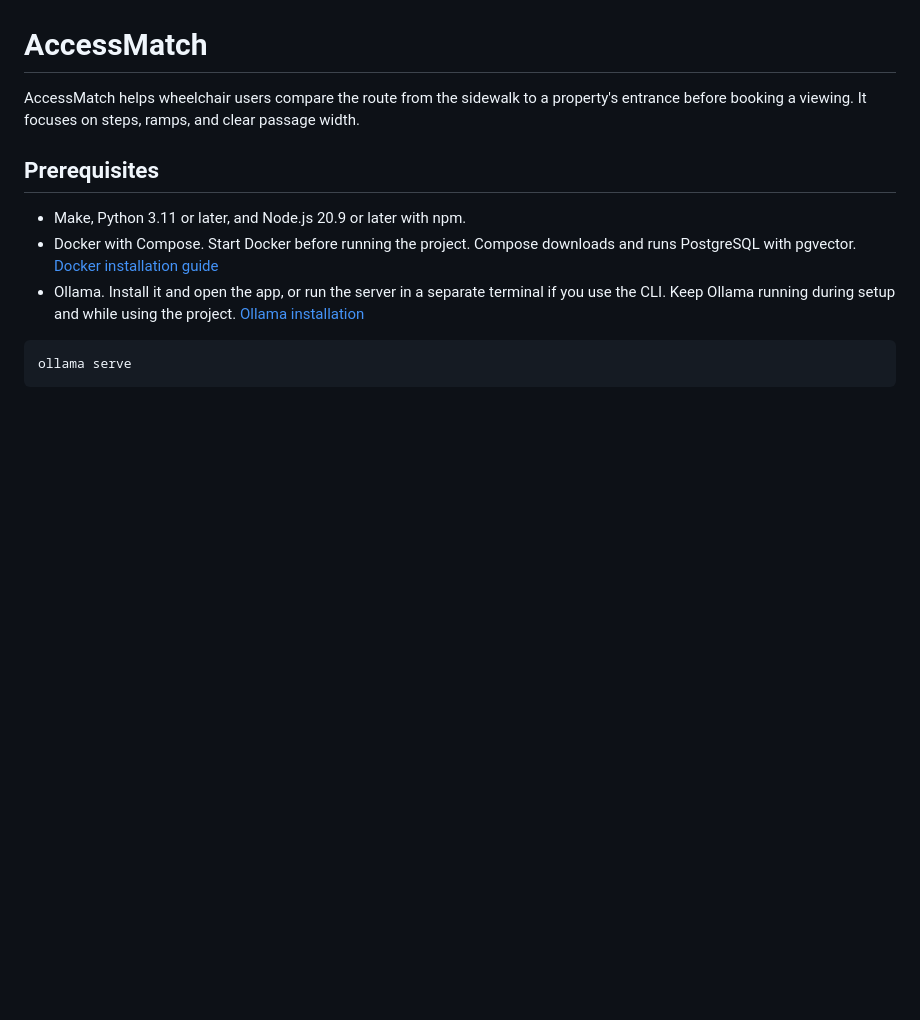
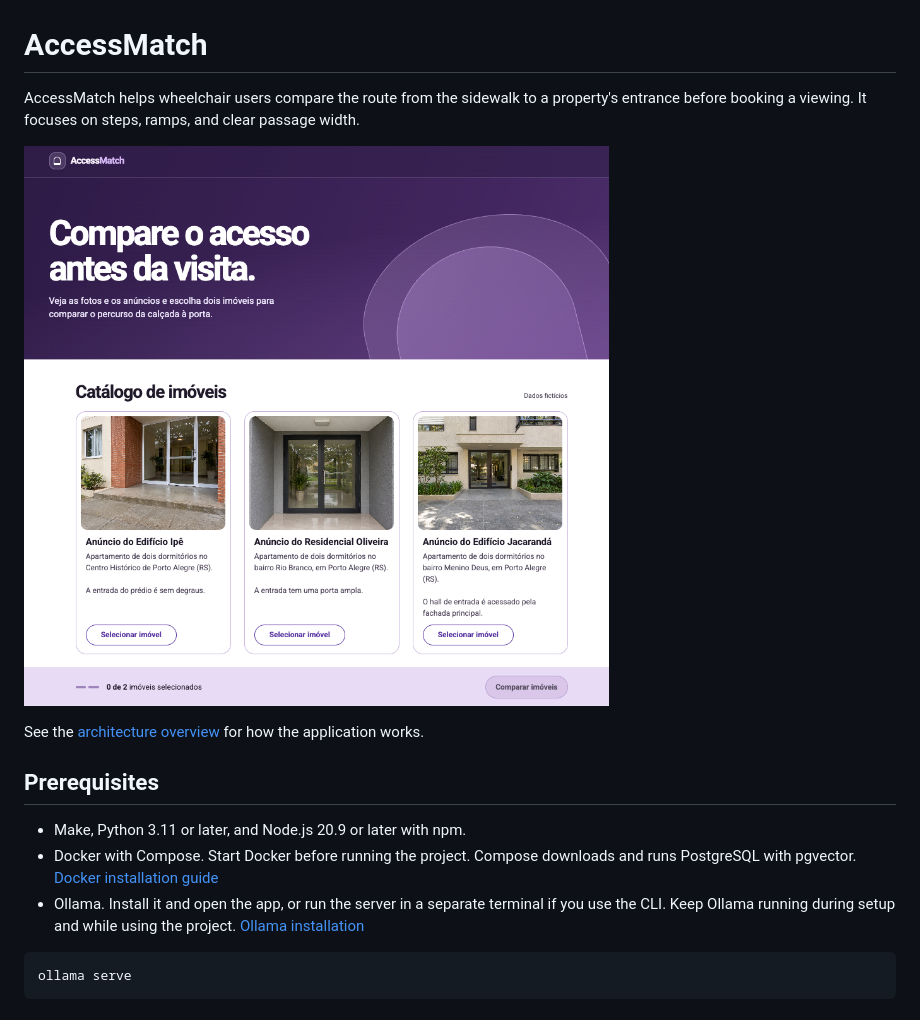
Before and after one commit to prisarrud/access-match, a Markdown page: README.md, the part around the change. Rendered like a GitHub page; pictures changed too: docs/app.png (added); blank space fills up the shorter version.

```diff
--- a/README.md
+++ b/README.md
@@ -1,6 +1,10 @@
 # AccessMatch
 
 AccessMatch helps wheelchair users compare the route from the sidewalk to a property's entrance before booking a viewing. It focuses on steps, ramps, and clear passage width.
+
+![AccessMatch property catalog](docs/app.png)
+
+See the [architecture overview](docs/architecture.md) for how the application works.
 
 ## Prerequisites
 
```
Also changed, not shown: docs/architecture.md (added, +37 -0 lines).
